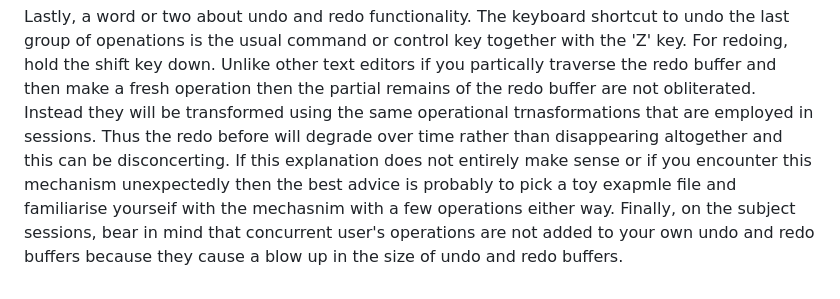
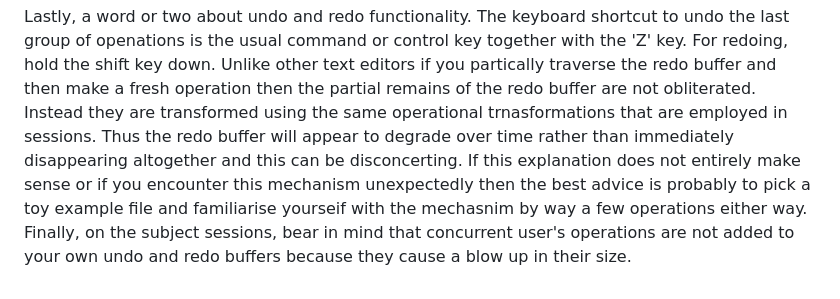
Before and after one commit to djalbat/the-occam-user-manual, a Markdown page: getting-to-grips-with-the-ide.md, the part around the change. GitHub-like rendering.

Commit message:
Finished the aforementioned paragraph.

```diff
--- a/getting-to-grips-with-the-ide.md
+++ b/getting-to-grips-with-the-ide.md
@@ -119,7 +119,7 @@ Lastly, a word or two about undo and redo functionality.
 The keyboard shortcut to undo the last group of openations is the usual command or control key together with the 'Z' key.
 For redoing, hold the shift key down.
 Unlike other text editors if you partically traverse the redo buffer and then make a fresh operation then the partial remains of the redo buffer are not obliterated.
-Instead they will be transformed using the same operational trnasformations that are employed in sessions.
-Thus the redo before will degrade over time rather than disappearing altogether and this can be disconcerting.
-If this explanation does not entirely make sense or if you encounter this mechanism unexpectedly then the best advice is probably to pick a toy exapmle file and familiarise yourseif with the mechasnim with a few operations either way.
-Finally, on the subject sessions, bear in mind that concurrent user's operations are not added to your own undo and redo buffers because they cause a blow up in the size of undo and redo buffers.
+Instead they are transformed using the same operational trnasformations that are employed in sessions.
+Thus the redo buffer will appear to degrade over time rather than immediately disappearing altogether and this can be disconcerting.
+If this explanation does not entirely make sense or if you encounter this mechanism unexpectedly then the best advice is probably to pick a toy example file and familiarise yourseif with the mechasnim by way a few operations either way.
+Finally, on the subject sessions, bear in mind that concurrent user's operations are not added to your own undo and redo buffers because they cause a blow up in their size.
```
